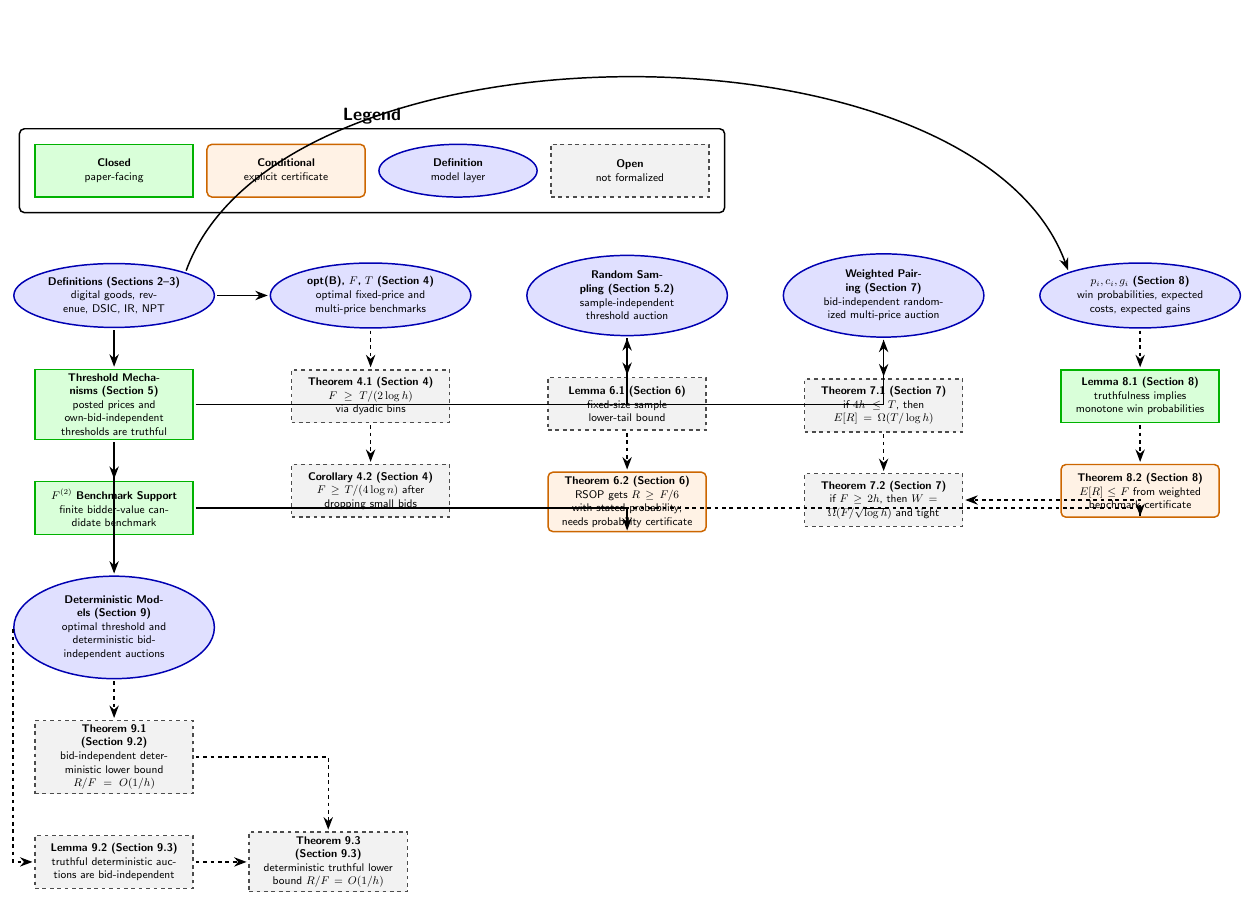
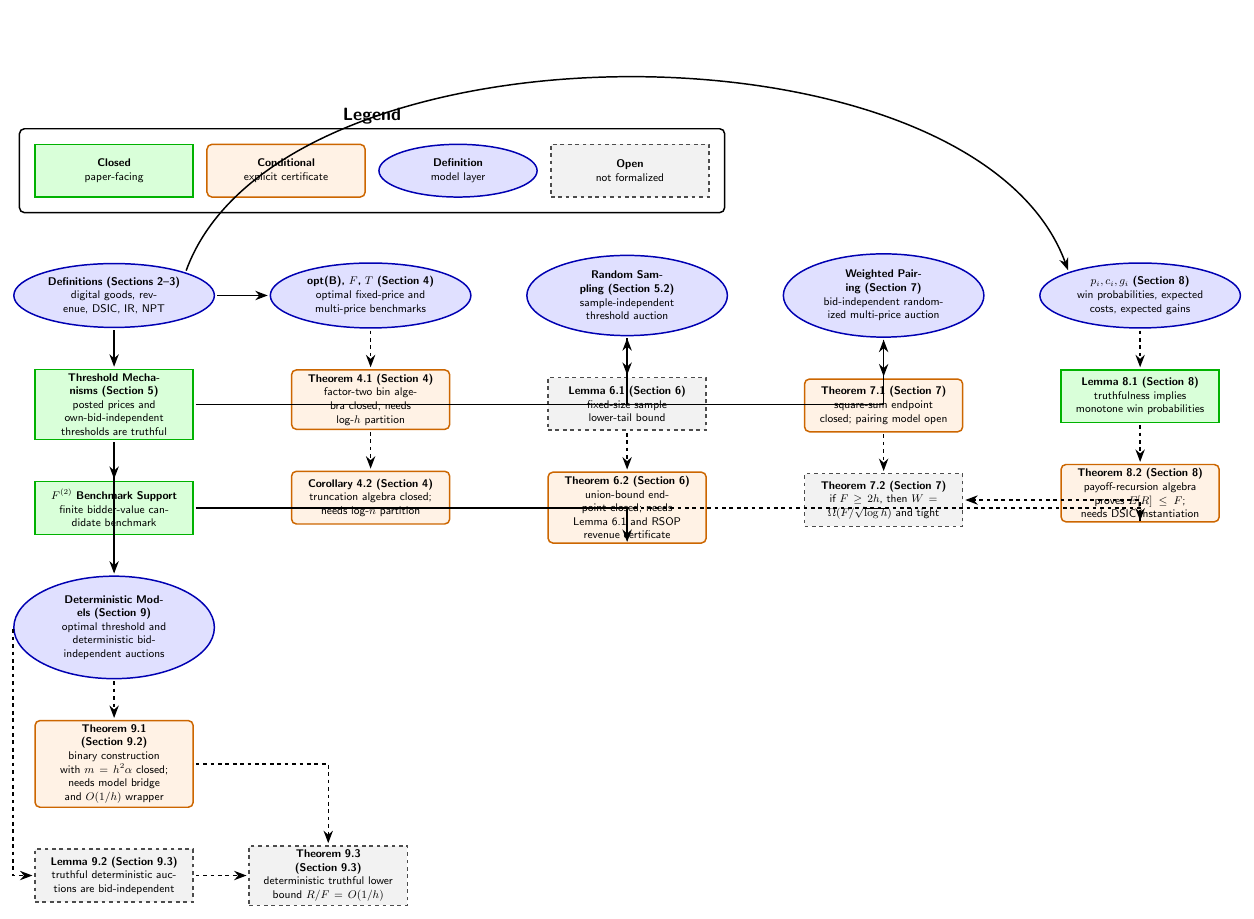
Before and after one commit to nikhgarg/EconCSLib, a LaTeX figure (papers/GHW01DigitalGoods/DependencyDAG.tex): the whole page. Compiled offline with pdfLaTeX.

Commit message:
Advance GHW auction theorem scaffolds

```diff
--- a/papers/GHW01DigitalGoods/DependencyDAG.tex
+++ b/papers/GHW01DigitalGoods/DependencyDAG.tex
@@ -24,22 +24,22 @@
 
 \node[dag_model, right=of Core, text width=3.8cm] (Opt)
   {\textbf{opt(B), $F$, $T$ (Section 4)}\\optimal fixed-price and multi-price benchmarks};
-\node[dag_unformalized, below=of Opt, text width=3.8cm] (Thm41)
-  {\textbf{Theorem 4.1 (Section 4)}\\$F \ge T/(2\log h)$ via dyadic bins};
-\node[dag_unformalized, below=of Thm41, text width=3.8cm] (Cor42)
-  {\textbf{Corollary 4.2 (Section 4)}\\$F \ge T/(4\log n)$ after dropping small bids};
+\node[dag_conditional, below=of Opt, text width=3.8cm] (Thm41)
+  {\textbf{Theorem 4.1 (Section 4)}\\factor-two bin algebra closed; needs log-$h$ partition};
+\node[dag_conditional, below=of Thm41, text width=3.8cm] (Cor42)
+  {\textbf{Corollary 4.2 (Section 4)}\\truncation algebra closed; needs log-$n$ partition};
 
 \node[dag_model, right=of Opt, text width=3.8cm] (Sampling)
   {\textbf{Random Sampling (Section 5.2)}\\sample-independent threshold auction};
 \node[dag_unformalized, below=of Sampling, text width=3.8cm] (Lemma61)
   {\textbf{Lemma 6.1 (Section 6)}\\fixed-size sample lower-tail bound};
 \node[dag_conditional, below=of Lemma61, text width=3.8cm] (Thm62)
-  {\textbf{Theorem 6.2 (Section 6)}\\RSOP gets $R \ge F/6$ with stated probability; needs probability certificate};
+  {\textbf{Theorem 6.2 (Section 6)}\\union-bound endpoint closed; needs Lemma 6.1 and RSOP revenue certificate};
 
 \node[dag_model, right=of Sampling, text width=3.8cm] (Weighted)
   {\textbf{Weighted Pairing (Section 7)}\\bid-independent randomized multi-price auction};
-\node[dag_unformalized, below=of Weighted, text width=3.8cm] (Thm71)
-  {\textbf{Theorem 7.1 (Section 7)}\\if $4h \le T$, then $E[R]=\Omega(T/\log h)$};
+\node[dag_conditional, below=of Weighted, text width=3.8cm] (Thm71)
+  {\textbf{Theorem 7.1 (Section 7)}\\square-sum endpoint closed; pairing model open};
 \node[dag_unformalized, below=of Thm71, text width=3.8cm] (Thm72)
   {\textbf{Theorem 7.2 (Section 7)}\\if $F \ge 2h$, then $W=\Omega(F/\sqrt{\log h})$ and tight};
 
@@ -48,12 +48,12 @@
 \node[dag_result, below=of RandomTruthful, text width=3.8cm] (Lemma81)
   {\textbf{Lemma 8.1 (Section 8)}\\truthfulness implies monotone win probabilities};
 \node[dag_conditional, below=of Lemma81, text width=3.8cm] (Thm82)
-  {\textbf{Theorem 8.2 (Section 8)}\\$E[R] \le F$ from weighted benchmark certificate};
+  {\textbf{Theorem 8.2 (Section 8)}\\payoff-recursion algebra proves $E[R] \le F$; needs DSIC instantiation};
 
 \node[dag_model, below=of Benchmark, text width=3.8cm] (DetModel)
   {\textbf{Deterministic Models (Section 9)}\\optimal threshold and deterministic bid-independent auctions};
-\node[dag_unformalized, below=of DetModel, text width=3.8cm] (Thm91)
-  {\textbf{Theorem 9.1 (Section 9.2)}\\bid-independent deterministic lower bound $R/F=O(1/h)$};
+\node[dag_conditional, below=of DetModel, text width=3.8cm] (Thm91)
+  {\textbf{Theorem 9.1 (Section 9.2)}\\binary construction with $m=h^2\alpha$ closed; needs model bridge and $O(1/h)$ wrapper};
 \node[dag_unformalized, below=of Thm91, text width=3.8cm] (Lemma92)
   {\textbf{Lemma 9.2 (Section 9.3)}\\truthful deterministic auctions are bid-independent};
 \node[dag_unformalized, right=of Lemma92, text width=3.8cm] (Thm93)
```
Also changed, not shown: papers/GHW01DigitalGoods/README.md, 4 other files.
